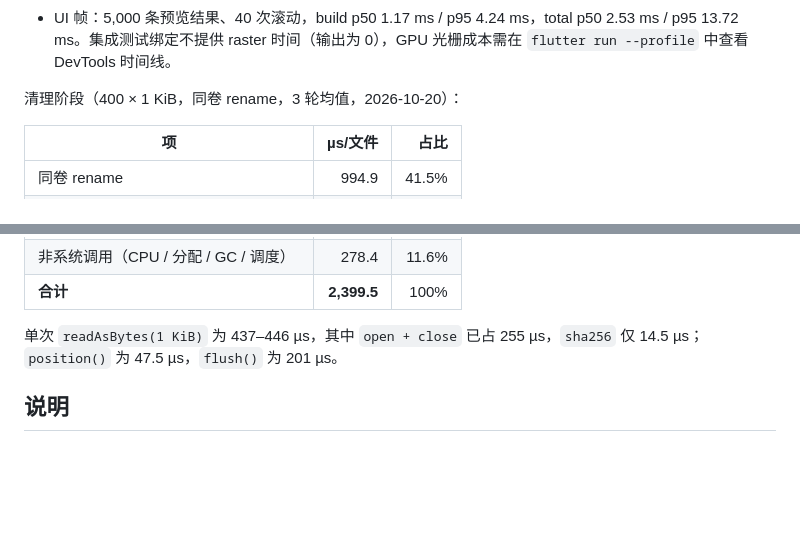
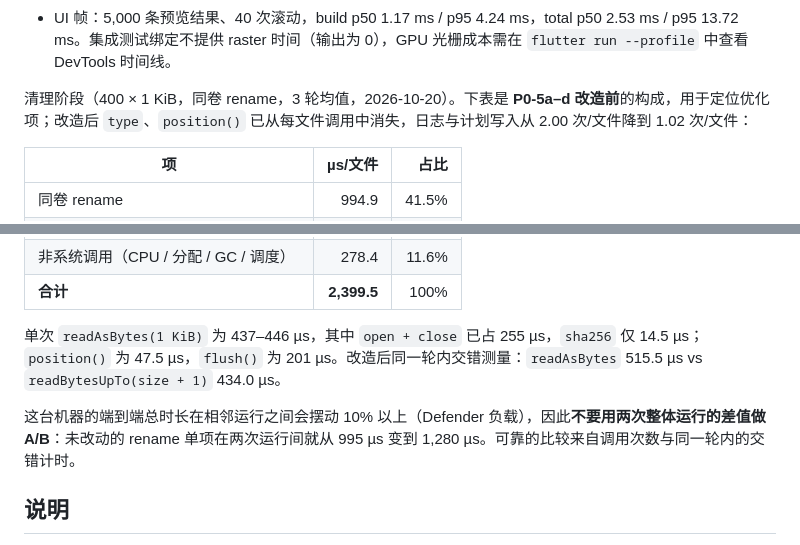
Before and after one commit to Melaine-iceberg/broom, a Markdown page: benchmark/README.md, 2 parts joined by grey strips. GitHub-like rendering; blank space fills up the shorter version.

```diff
--- a/benchmark/README.md
+++ b/benchmark/README.md
@@ -41,7 +41,7 @@ flutter test integration_test/app_smoke_test.dart -d windows
 - isolate 往返传输：100,000 个 `JunkItem`，每批 256 个，28–30 ms，约 0.26–0.31 µs/文件。扫描服务使用相同的分批边界，因此可以把该数字视为结果回传的近似成本。
 - UI 帧：5,000 条预览结果、40 次滚动，build p50 1.17 ms / p95 4.24 ms，total p50 2.53 ms / p95 13.72 ms。集成测试绑定不提供 raster 时间（输出为 0），GPU 光栅成本需在 `flutter run --profile` 中查看 DevTools 时间线。
 
-清理阶段（400 × 1 KiB，同卷 rename，3 轮均值，2026-10-20）：
+清理阶段（400 × 1 KiB，同卷 rename，3 轮均值，2026-10-20）。下表是 **P0-5a–d 改造前**的构成，用于定位优化项；改造后 `type`、`position()` 已从每文件调用中消失，日志与计划写入从 2.00 次/文件降到 1.02 次/文件：
 
 | 项 | µs/文件 | 占比 |
 | --- | ---: | ---: |
@@ -55,7 +55,9 @@ flutter test integration_test/app_smoke_test.dart -d windows
 | 非系统调用（CPU / 分配 / GC / 调度） | 278.4 | 11.6% |
 | **合计** | **2,399.5** | 100% |
 
-单次 `readAsBytes(1 KiB)` 为 437–446 µs，其中 `open + close` 已占 255 µs，`sha256` 仅 14.5 µs；`position()` 为 47.5 µs，`flush()` 为 201 µs。
+单次 `readAsBytes(1 KiB)` 为 437–446 µs，其中 `open + close` 已占 255 µs，`sha256` 仅 14.5 µs；`position()` 为 47.5 µs，`flush()` 为 201 µs。改造后同一轮内交错测量：`readAsBytes` 515.5 µs vs `readBytesUpTo(size + 1)` 434.0 µs。
+
+这台机器的端到端总时长在相邻运行之间会摆动 10% 以上（Defender 负载），因此**不要用两次整体运行的差值做 A/B**：未改动的 rename 单项在两次运行间就从 995 µs 变到 1,280 µs。可靠的比较来自调用次数与同一轮内的交错计时。
 
 ## 说明
 
```
Also changed, not shown: docs/perf-review.md (+48 -21 lines).
